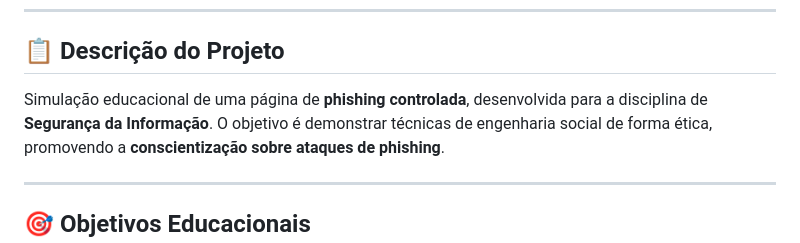
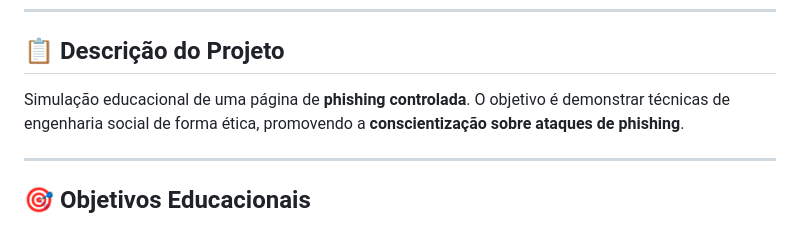
Before and after one commit to LhuanyMotta/Melt_Engenharia_Social, a Markdown page: README.md, the part around the change. GitHub-like rendering.

```diff
--- a/README.md
+++ b/README.md
@@ -38,7 +38,7 @@
 
 ## 📋 Descrição do Projeto
 
-Simulação educacional de uma página de **phishing controlada**, desenvolvida para a disciplina de **Segurança da Informação**.
+Simulação educacional de uma página de **phishing controlada**.
 O objetivo é demonstrar técnicas de engenharia social de forma ética, promovendo a **conscientização sobre ataques de phishing**.
 
 ---
```
